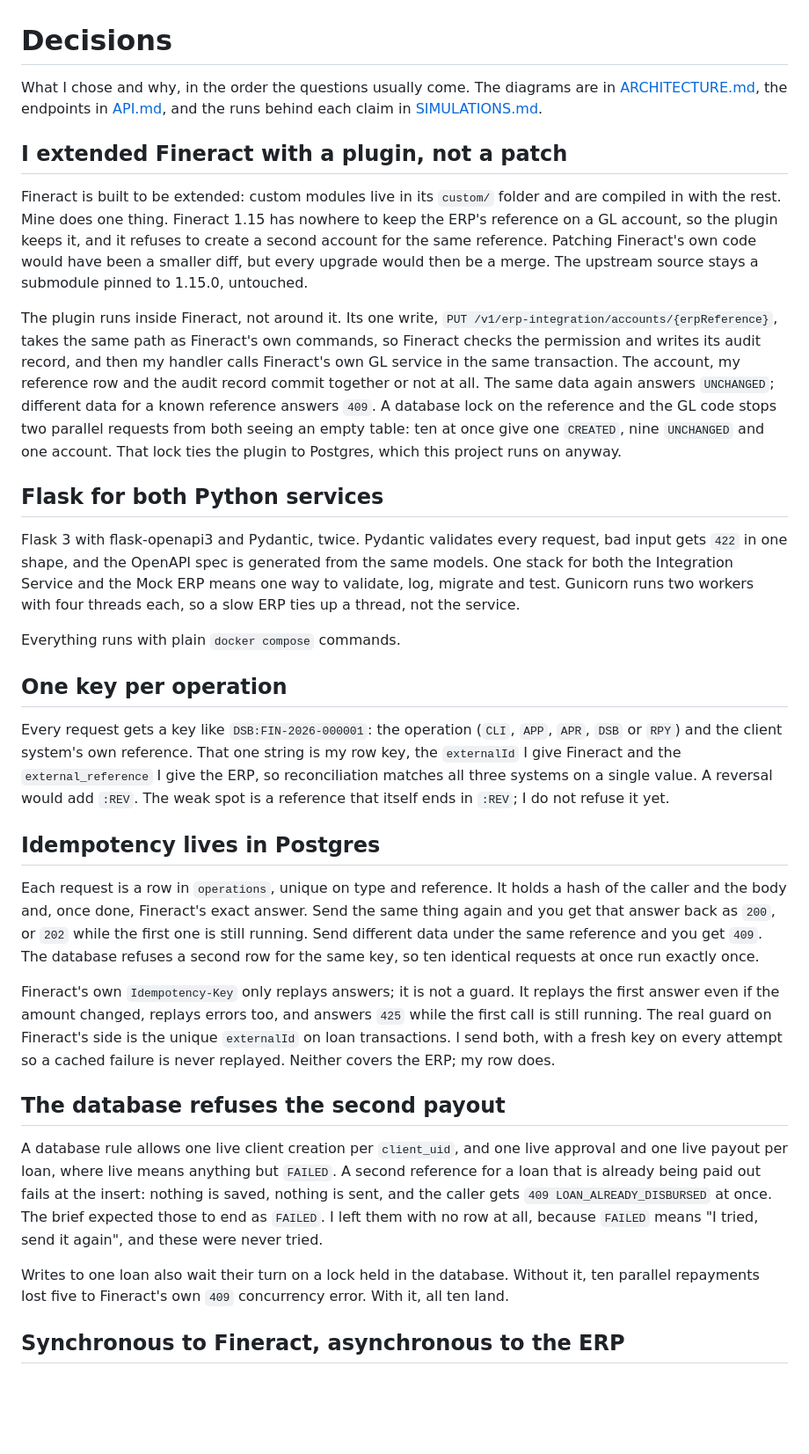
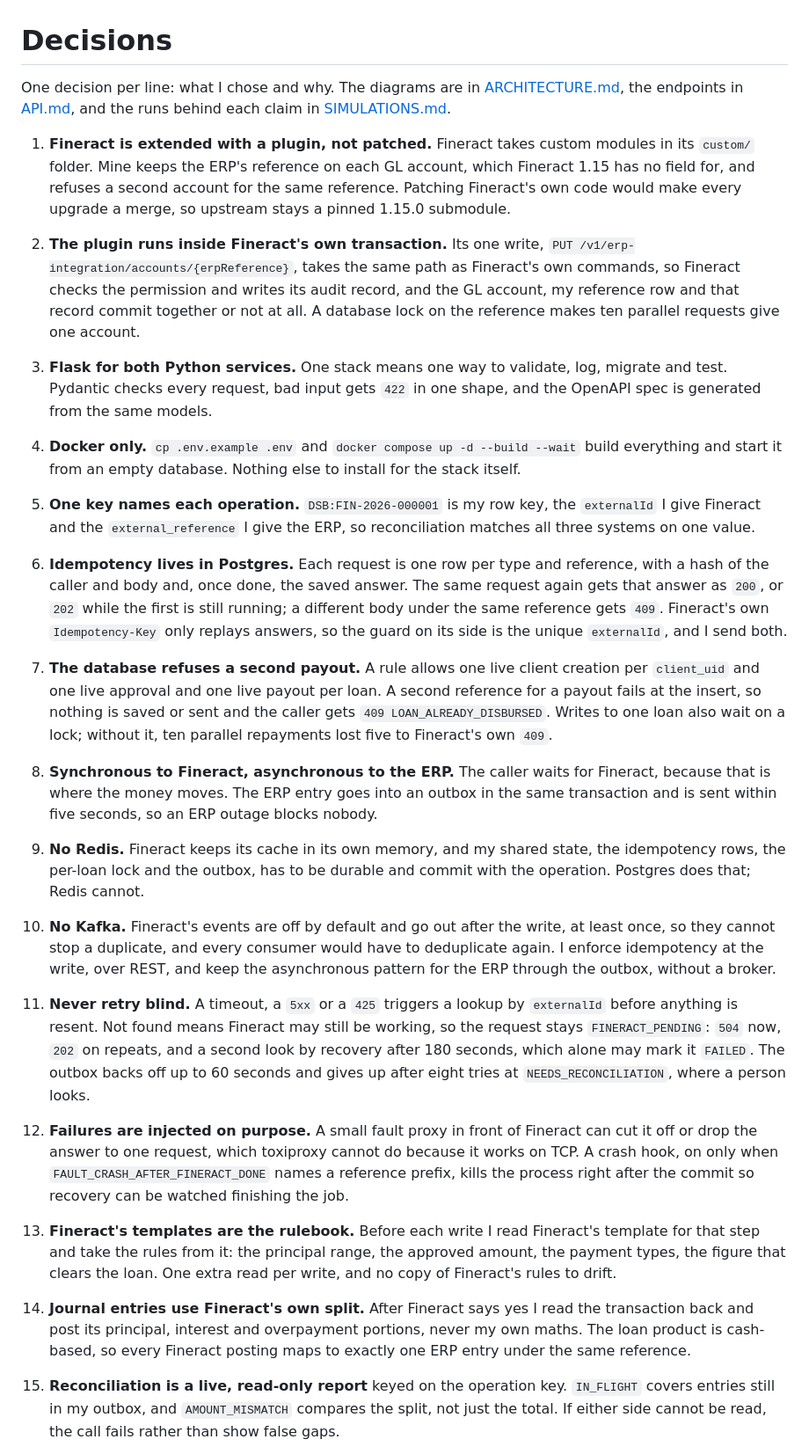
Before and after one commit to wmnjuguna/Inkomoko-Interview, a Markdown page: DECISIONS.md, the part around one of its changes. Shown at 88% size. GitHub-like rendering; blank space fills up the shorter version.

Commit message:
docs: make DECISIONS a numbered list

```diff
--- a/DECISIONS.md
+++ b/DECISIONS.md
@@ -1,34 +1,34 @@
 # Decisions
 
-What I chose and why, in the order the questions usually come. The diagrams are in [ARCHITECTURE.md](ARCHITECTURE.md), the endpoints in [API.md](API.md), and the runs behind each claim in [SIMULATIONS.md](SIMULATIONS.md).
+One decision per line: what I chose and why. The diagrams are in [ARCHITECTURE.md](ARCHITECTURE.md), the endpoints in [API.md](API.md), and the runs behind each claim in [SIMULATIONS.md](SIMULATIONS.md).
 
-## I extended Fineract with a plugin, not a patch
+1. **Fineract is extended with a plugin, not patched.** Fineract takes custom modules in its `custom/` folder. Mine keeps the ERP's reference on each GL account, which Fineract 1.15 has no field for, and refuses a second account for the same reference. Patching Fineract's own code would make every upgrade a merge, so upstream stays a pinned 1.15.0 submodule.
 
-Fineract is built to be extended: custom modules live in its `custom/` folder and are compiled in with the rest. Mine does one thing. Fineract 1.15 has nowhere to keep the ERP's reference on a GL account, so the plugin keeps it, and it refuses to create a second account for the same reference. Patching Fineract's own code would have been a smaller diff, but every upgrade would then be a merge. The upstream source stays a submodule pinned to 1.15.0, untouched.
+2. **The plugin runs inside Fineract's own transaction.** Its one write, `PUT /v1/erp-integration/accounts/{erpReference}`, takes the same path as Fineract's own commands, so Fineract checks the permission and writes its audit record, and the GL account, my reference row and that record commit together or not at all. A database lock on the reference makes ten parallel requests give one account.
 
-The plugin runs inside Fineract, not around it. Its one write, `PUT /v1/erp-integration/accounts/{erpReference}`, takes the same path as Fineract's own commands, so Fineract checks the permission and writes its audit record, and then my handler calls Fineract's own GL service in the same transaction. The account, my reference row and the audit record commit together or not at all. The same data again answers `UNCHANGED`; different data for a known reference answers `409`. A database lock on the reference and the GL code stops two parallel requests from both seeing an empty table: ten at once give one `CREATED`, nine `UNCHANGED` and one account. That lock ties the plugin to Postgres, which this project runs on anyway.
+3. **Flask for both Python services.** One stack means one way to validate, log, migrate and test. Pydantic checks every request, bad input gets `422` in one shape, and the OpenAPI spec is generated from the same models.
 
-## Flask for both Python services
+4. **Docker only.** `cp .env.example .env` and `docker compose up -d --build --wait` build everything and start it from an empty database. Nothing else to install for the stack itself.
 
-Flask 3 with flask-openapi3 and Pydantic, twice. Pydantic validates every request, bad input gets `422` in one shape, and the OpenAPI spec is generated from the same models. One stack for both the Integration Service and the Mock ERP means one way to validate, log, migrate and test. Gunicorn runs two workers with four threads each, so a slow ERP ties up a thread, not the service.
+5. **One key names each operation.** `DSB:FIN-2026-000001` is my row key, the `externalId` I give Fineract and the `external_reference` I give the ERP, so reconciliation matches all three systems on one value.
 
-Everything runs with plain `docker compose` commands.
+6. **Idempotency lives in Postgres.** Each request is one row per type and reference, with a hash of the caller and body and, once done, the saved answer. The same request again gets that answer as `200`, or `202` while the first is still running; a different body under the same reference gets `409`. Fineract's own `Idempotency-Key` only replays answers, so the guard on its side is the unique `externalId`, and I send both.
 
-## One key per operation
+7. **The database refuses a second payout.** A rule allows one live client creation per `client_uid` and one live approval and one live payout per loan. A second reference for a payout fails at the insert, so nothing is saved or sent and the caller gets `409 LOAN_ALREADY_DISBURSED`. Writes to one loan also wait on a lock; without it, ten parallel repayments lost five to Fineract's own `409`.
 
-Every request gets a key like `DSB:FIN-2026-000001`: the operation (`CLI`, `APP`, `APR`, `DSB` or `RPY`) and the client system's own reference. That one string is my row key, the `externalId` I give Fineract and the `external_reference` I give the ERP, so reconciliation matches all three systems on a single value. A reversal would add `:REV`. The weak spot is a reference that itself ends in `:REV`; I do not refuse it yet.
+8. **Synchronous to Fineract, asynchronous to the ERP.** The caller waits for Fineract, because that is where the money moves. The ERP entry goes into an outbox in the same transaction and is sent within five seconds, so an ERP outage blocks nobody.
 
-## Idempotency lives in Postgres
+9. **No Redis.** Fineract keeps its cache in its own memory, and my shared state, the idempotency rows, the per-loan lock and the outbox, has to be durable and commit with the operation. Postgres does that; Redis cannot.
 
-Each request is a row in `operations`, unique on type and reference. It holds a hash of the caller and the body and, once done, Fineract's exact answer. Send the same thing again and you get that answer back as `200`, or `202` while the first one is still running. Send different data under the same reference and you get `409`. The database refuses a second row for the same key, so ten identical requests at once run exactly once.
+10. **No Kafka.** Fineract's events are off by default and go out after the write, at least once, so they cannot stop a duplicate, and every consumer would have to deduplicate again. I enforce idempotency at the write, over REST, and keep the asynchronous pattern for the ERP through the outbox, without a broker.
 
-Fineract's own `Idempotency-Key` only replays answers; it is not a guard. It replays the first answer even if the amount changed, replays errors too, and answers `425` while the first call is still running. The real guard on Fineract's side is the unique `externalId` on loan transactions. I send both, with a fresh key on every attempt so a cached failure is never replayed. Neither covers the ERP; my row does.
+11. **Never retry blind.** A timeout, a `5xx` or a `425` triggers a lookup by `externalId` before anything is resent. Not found means Fineract may still be working, so the request stays `FINERACT_PENDING`: `504` now, `202` on repeats, and a second look by recovery after 180 seconds, which alone may mark it `FAILED`. The outbox backs off up to 60 seconds and gives up after eight tries at `NEEDS_RECONCILIATION`, where a person looks.
 
-## The database refuses the second payout
+12. **Failures are injected on purpose.** A small fault proxy in front of Fineract can cut it off or drop the answer to one request, which toxiproxy cannot do because it works on TCP. A crash hook, on only when `FAULT_CRASH_AFTER_FINERACT_DONE` names a reference prefix, kills the process right after the commit so recovery can be watched finishing the job.
 
-A database rule allows one live client creation per `client_uid`, and one live approval and one live payout per loan, where live means anything but `FAILED`. A second reference for a loan that is already being paid out fails at the insert: nothing is saved, nothing is sent, and the caller gets `409 LOAN_ALREADY_DISBURSED` at once. The brief expected those to end as `FAILED`. I left them with no row at all, because `FAILED` means "I tried, send it again", and these were never tried.
+13. **Fineract's templates are the rulebook.** Before each write I read Fineract's template for that step and take the rules from it: the principal range, the approved amount, the payment types, the figure that clears the loan. One extra read per write, and no copy of Fineract's rules to drift.
 
-Writes to one loan also wait their turn on a lock held in the database. Without it, ten parallel repayments lost five to Fineract's own `409` concurrency error. With it, all ten land.
+14. **Journal entries use Fineract's own split.** After Fineract says yes I read the transaction back and post its principal, interest and overpayment portions, never my own maths. The loan product is cash-based, so every Fineract posting maps to exactly one ERP entry under the same reference.
 
-## Synchronous to Fineract, asynchronous to the ERP
+15. **Reconciliation is a live, read-only report** keyed on the operation key. `IN_FLIGHT` covers entries still in my outbox, and `AMOUNT_MISMATCH` compares the split, not just the total. If either side cannot be read, the call fails rather than show false gaps.
 
```
Also changed, not shown: other parts of DECISIONS.md (+9 -60 lines).
